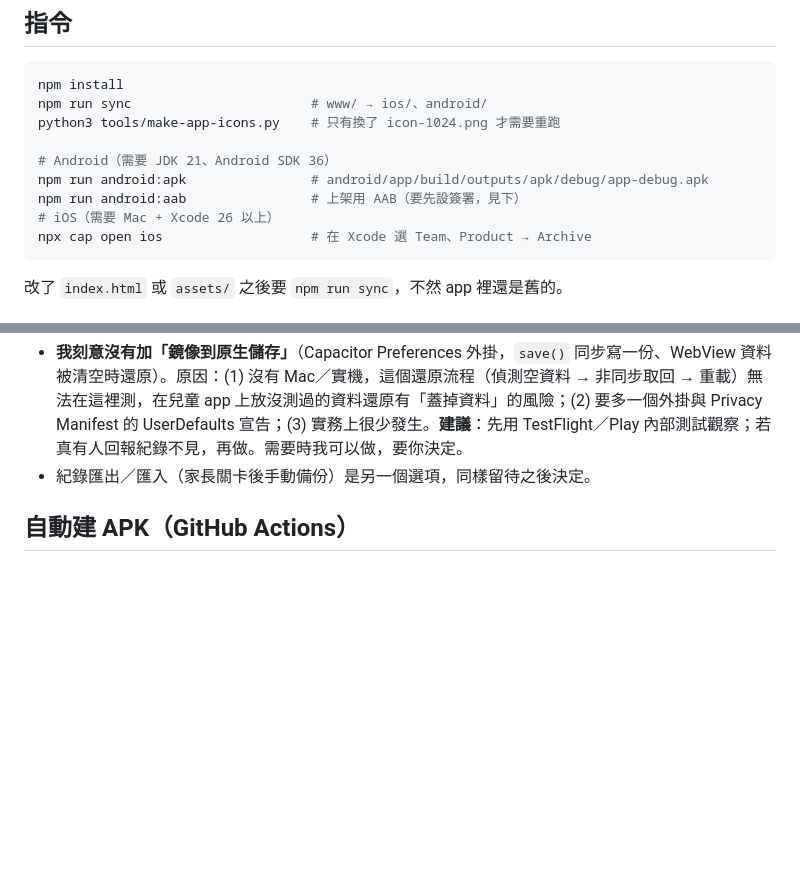
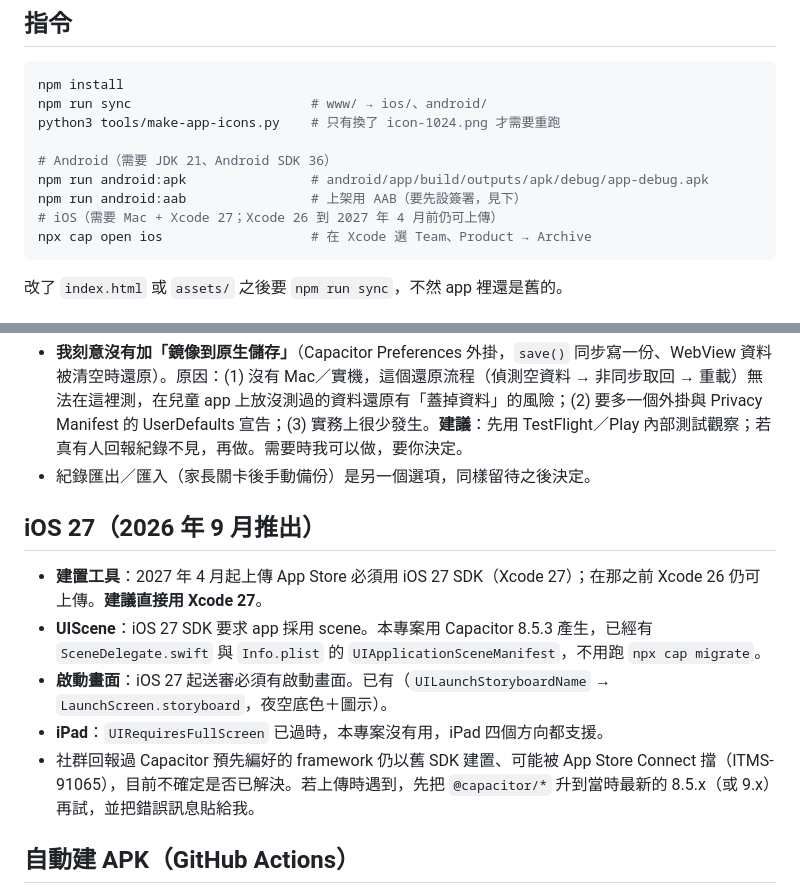
Before and after one commit to ianyclin/jiujiu-game, a Markdown page: docs/native-build.md, 2 parts joined by grey strips. Drawn GitHub-style; blank space fills up the shorter version.

Commit message:
原生打包文件補 iOS 27：Xcode 27、UIScene、啟動畫面都已符合
Co-Authored-By: Claude Opus 5.5 <noreply@anthropic.com>
Claude-Session: https://claude.ai/code/session_01GG5aHaqBRnyMMTsnQFy51h

````diff
--- a/docs/native-build.md
+++ b/docs/native-build.md
@@ -15,7 +15,7 @@ python3 tools/make-app-icons.py    # 只有換了 icon-1024.png 才需要重跑
 # Android（需要 JDK 21、Android SDK 36）
 npm run android:apk                # android/app/build/outputs/apk/debug/app-debug.apk
 npm run android:aab                # 上架用 AAB（要先設簽署，見下）
-# iOS（需要 Mac + Xcode 26 以上）
+# iOS（需要 Mac + Xcode 27；Xcode 26 到 2027 年 4 月前仍可上傳）
 npx cap open ios                   # 在 Xcode 選 Team、Product → Archive
 ```
 
@@ -44,6 +44,14 @@ npx cap open ios                   # 在 Xcode 選 Team、Product → Archive
 - iOS WKWebView 的資料在 `Library/WebKit`。「7 天不使用就清除」的 ITP 規則針對 Safari 瀏覽，不含 app 內的 WKWebView；但 Capacitor 官方文件仍提醒：系統在儲存空間吃緊時**理論上**可以清掉 WebView 儲存。
 - **我刻意沒有加「鏡像到原生儲存」**（Capacitor Preferences 外掛，`save()` 同步寫一份、WebView 資料被清空時還原）。原因：(1) 沒有 Mac／實機，這個還原流程（偵測空資料 → 非同步取回 → 重載）無法在這裡測，在兒童 app 上放沒測過的資料還原有「蓋掉資料」的風險；(2) 要多一個外掛與 Privacy Manifest 的 UserDefaults 宣告；(3) 實務上很少發生。**建議**：先用 TestFlight／Play 內部測試觀察；若真有人回報紀錄不見，再做。需要時我可以做，要你決定。
 - 紀錄匯出／匯入（家長關卡後手動備份）是另一個選項，同樣留待之後決定。
+
+## iOS 27（2026 年 9 月推出）
+
+- **建置工具**：2027 年 4 月起上傳 App Store 必須用 iOS 27 SDK（Xcode 27）；在那之前 Xcode 26 仍可上傳。**建議直接用 Xcode 27**。
+- **UIScene**：iOS 27 SDK 要求 app 採用 scene。本專案用 Capacitor 8.5.3 產生，已經有 `SceneDelegate.swift` 與 `Info.plist` 的 `UIApplicationSceneManifest`，不用跑 `npx cap migrate`。
+- **啟動畫面**：iOS 27 起送審必須有啟動畫面。已有（`UILaunchStoryboardName` → `LaunchScreen.storyboard`，夜空底色＋圖示）。
+- **iPad**：`UIRequiresFullScreen` 已過時，本專案沒有用，iPad 四個方向都支援。
+- 社群回報過 Capacitor 預先編好的 framework 仍以舊 SDK 建置、可能被 App Store Connect 擋（ITMS-91065），目前不確定是否已解決。若上傳時遇到，先把 `@capacitor/*` 升到當時最新的 8.5.x（或 9.x）再試，並把錯誤訊息貼給我。
 
 ## 自動建 APK（GitHub Actions）
 
````
